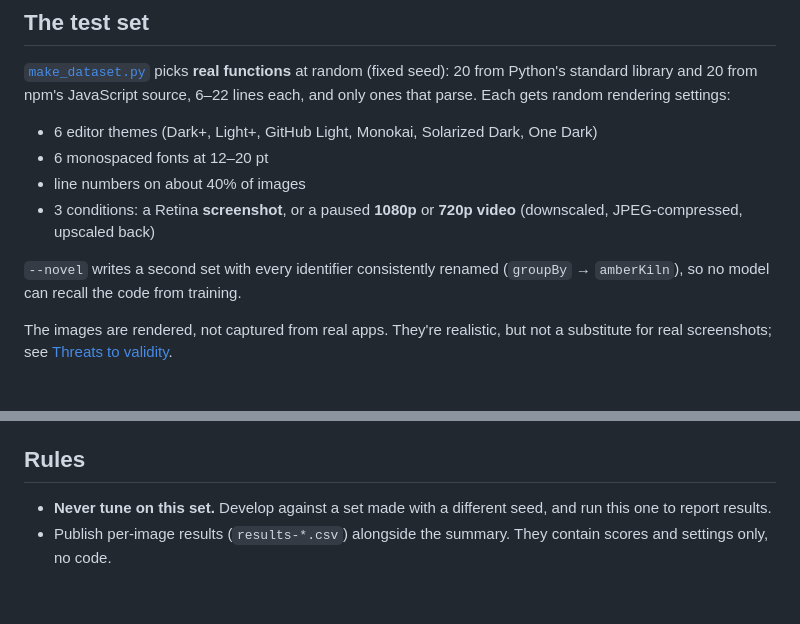
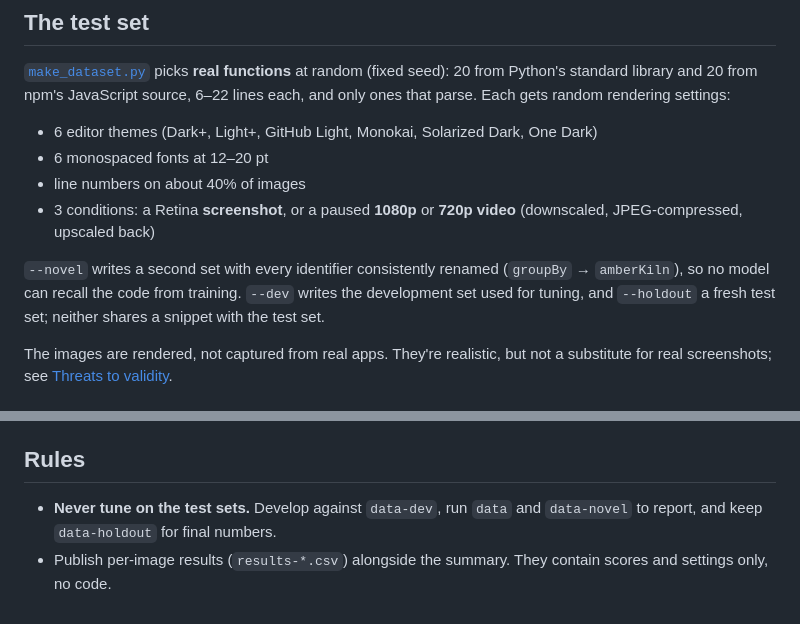
Before and after one commit to Dhruv-Sharma29/Squint, a Markdown page: bench/README.md, 2 parts joined by grey strips. Drawn GitHub-style.

```diff
--- a/bench/README.md
+++ b/bench/README.md
@@ -23,7 +23,7 @@ TextSniper isn't included: it's paid, closed-source and has no command-line inte
 - line numbers on about 40% of images
 - 3 conditions: a Retina **screenshot**, or a paused **1080p** or **720p video** (downscaled, JPEG-compressed, upscaled back)
 
-`--novel` writes a second set with every identifier consistently renamed (`groupBy` → `amberKiln`), so no model can recall the code from training.
+`--novel` writes a second set with every identifier consistently renamed (`groupBy` → `amberKiln`), so no model can recall the code from training. `--dev` writes the development set used for tuning, and `--holdout` a fresh test set; neither shares a snippet with the test set.
 
 The images are rendered, not captured from real apps. They're realistic, but not a substitute for real screenshots; see [Threats to validity](../docs/evaluation.md#threats-to-validity).
 
@@ -53,5 +53,5 @@ python3 bench/score.py bench/data-novel
 
 ## Rules
 
-- **Never tune on this set.** Develop against a set made with a different seed, and run this one to report results.
+- **Never tune on the test sets.** Develop against `data-dev`, run `data` and `data-novel` to report, and keep `data-holdout` for final numbers.
 - Publish per-image results (`results-*.csv`) alongside the summary. They contain scores and settings only, no code.
```
Also changed, not shown: docs/evaluation.md (+61 -27 lines).
